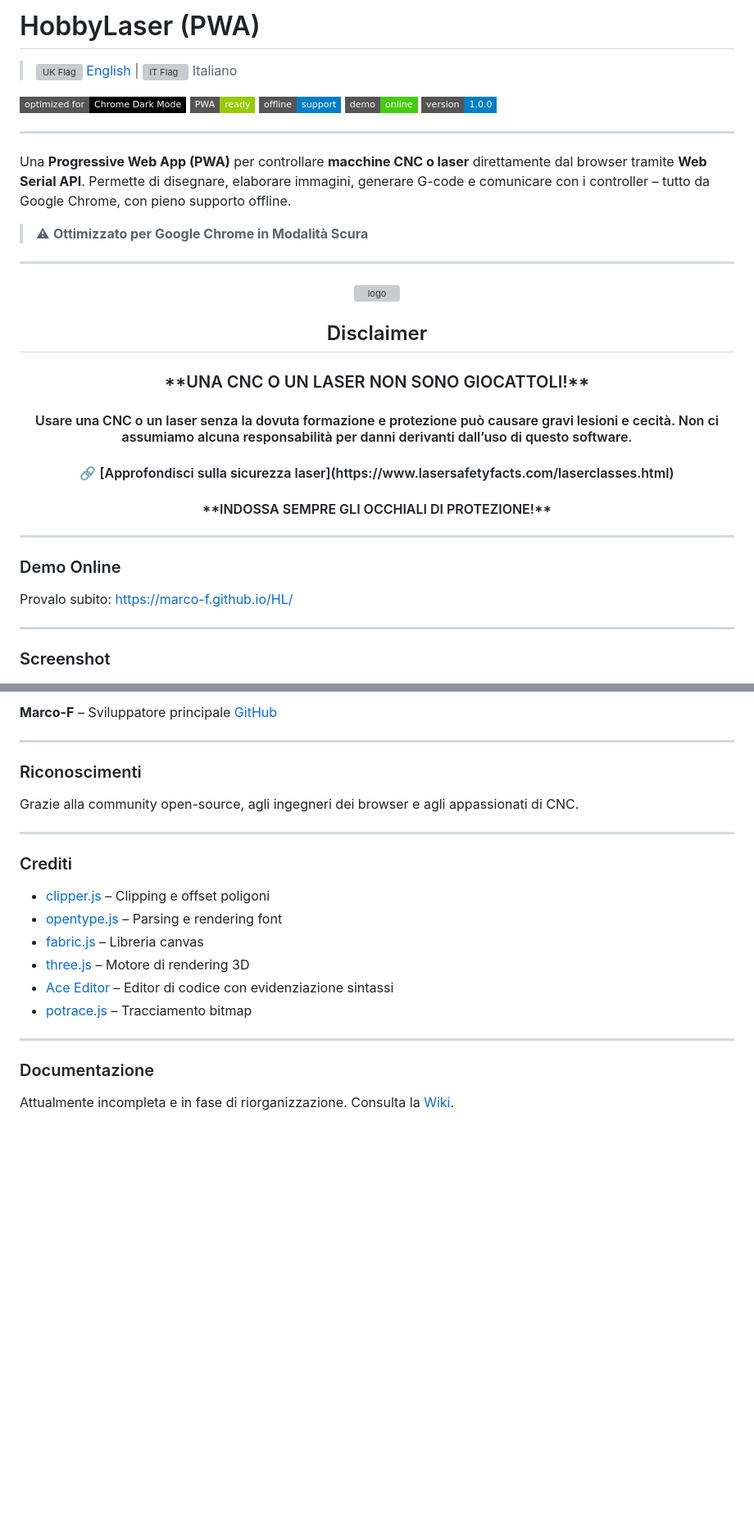
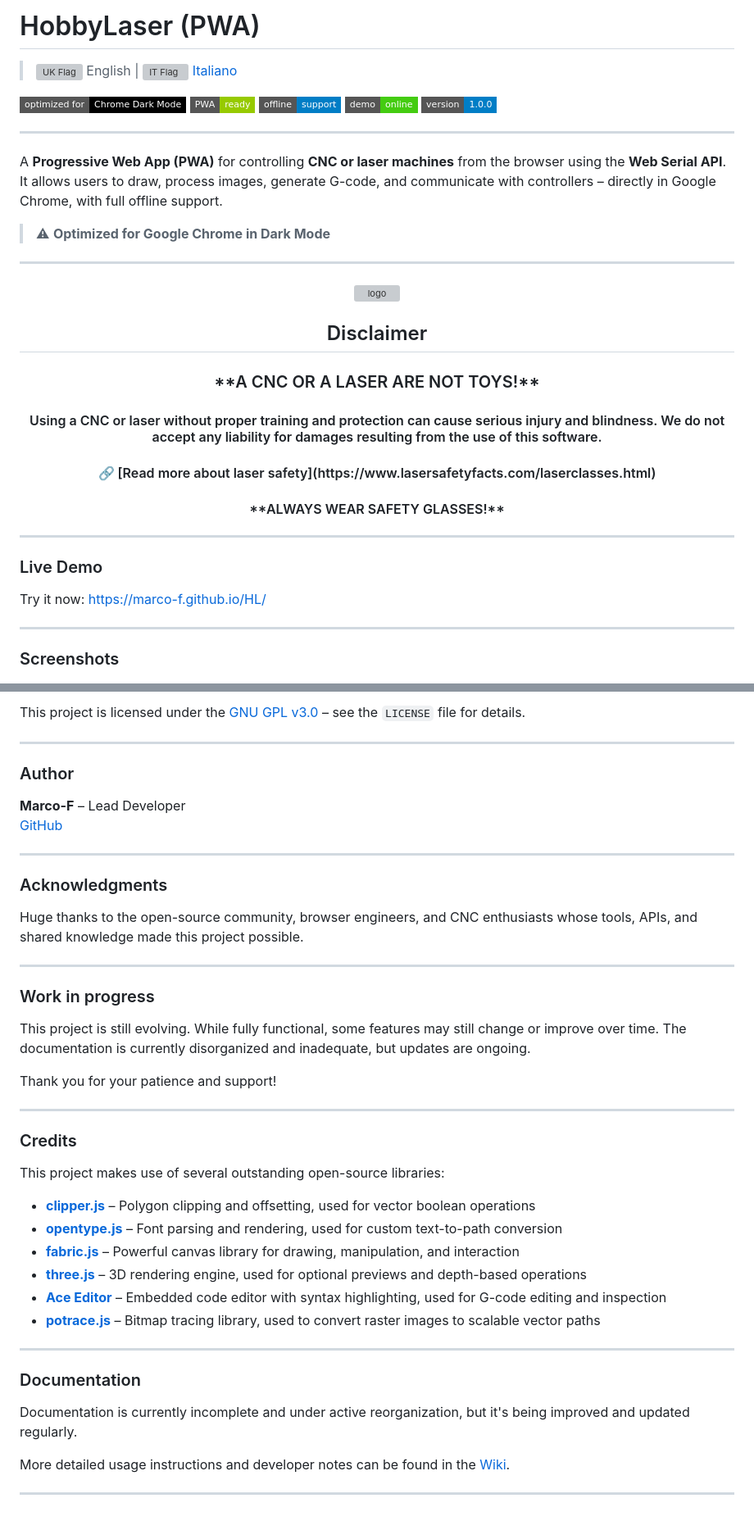
Before and after one commit to marco-f/HL, a Markdown page: README.md, 2 parts joined by grey strips. Shown at 82% size. Drawn GitHub-style; badges without logos; blank space fills up the shorter version; grey boxes are pictures that could not be loaded.

```diff
--- a/README.md
+++ b/README.md
@@ -1,19 +1,19 @@
-# HobbyLaser (PWA)
+#  HobbyLaser (PWA)
 
-> [![UK Flag](https://flagcdn.com/w20/gb.png) English](README.md) | ![IT Flag](https://flagcdn.com/w20/it.png) Italiano
+> ![UK Flag](https://flagcdn.com/w20/gb.png) English | [![IT Flag](https://flagcdn.com/w20/it.png) Italiano](README.it.md)
 
 
-![Ottimizzato per Chrome Dark Mode](https://img.shields.io/badge/optimized%20for-Chrome%20Dark%20Mode-black?logo=googlechrome\&logoColor=white\&style=flat-square)
-![PWA Ready](https://img.shields.io/badge/PWA-ready-green?logo=googlechrome\&logoColor=white\&style=flat-square)
-![Supporto Offline](https://img.shields.io/badge/offline-support-blue?style=flat-square)
-[![Demo Online](https://img.shields.io/badge/demo-online-brightgreen?style=flat-square\&logo=github)](https://marco-f.github.io/HobbyLASER/)
-![Versione](https://img.shields.io/badge/version-1.0.0-informational?style=flat-square)
+![Optimized for Chrome Dark Mode](https://img.shields.io/badge/optimized%20for-Chrome%20Dark%20Mode-black?logo=googlechrome&logoColor=white&style=flat-square)
+![PWA Ready](https://img.shields.io/badge/PWA-ready-green?logo=googlechrome&logoColor=white&style=flat-square)
+![Offline Support](https://img.shields.io/badge/offline-support-blue?style=flat-square)
+[![Live Demo](https://img.shields.io/badge/demo-online-brightgreen?style=flat-square&logo=github)](https://marco-f.github.io/HobbyLASER/)
+![Version](https://img.shields.io/badge/version-1.0.0-informational?style=flat-square)
 
 ---
 
-Una **Progressive Web App (PWA)** per controllare **macchine CNC o laser** direttamente dal browser tramite **Web Serial API**. Permette di disegnare, elaborare immagini, generare G-code e comunicare con i controller – tutto da Google Chrome, con pieno supporto offline.
+A **Progressive Web App (PWA)** for controlling **CNC or laser machines** from the browser using the **Web Serial API**. It allows users to draw, process images, generate G-code, and communicate with controllers – directly in Google Chrome, with full offline support.
 
-> ⚠ **Ottimizzato per Google Chrome in Modalità Scura**
+> ⚠ **Optimized for Google Chrome in Dark Mode**
 
 ---
 
@@ -22,20 +22,20 @@ Una **Progressive Web App (PWA)** per controllare **macchine CNC o laser** diret
 </p>
 
 <h2 align="center">Disclaimer</h2>
-<h3 align="center" color="red">**UNA CNC O UN LASER NON SONO GIOCATTOLI!** </h3>
-<h4 align="center"> Usare una CNC o un laser senza la dovuta formazione e protezione può causare gravi lesioni e cecità. Non ci assumiamo alcuna responsabilità per danni derivanti dall’uso di questo software.</h4>
-<h4 align="center"> 🔗 [Approfondisci sulla sicurezza laser](https://www.lasersafetyfacts.com/laserclasses.html) </h4>
-<h4 align="center"> **INDOSSA SEMPRE GLI OCCHIALI DI PROTEZIONE!** </h4>
+<h3 align="center" color="red">**A CNC OR A LASER ARE NOT TOYS!** </h3>
+<h4 align="center"> Using a CNC or laser without proper training and protection can cause serious injury and blindness. We do not accept any liability for damages resulting from the use of this software.</h4>
+<h4 align="center"> 🔗 [Read more about laser safety](https://www.lasersafetyfacts.com/laserclasses.html) </h4>
+<h4 align="center"> **ALWAYS WEAR SAFETY GLASSES!** </h4>
 
 ---
 
-### Demo Online
+###  Live Demo
 
-Provalo subito: [https://marco-f.github.io/HL/](https://marco-f.github.io/HL/)
+Try it now: [https://marco-f.github.io/HL/](https://marco-f.github.io/HL/)
 
 ---
 
-### Screenshot
+### Screenshots
 
 <p align="center">
   <img src="IMG/ss.png" alt="Screenshot 1" width="100%"/>
@@ -196,26 +197,49 @@ Questo progetto è rilasciato sotto licenza [GNU GPL v3.0](https://www.gnu.org/l
 
-**Marco-F** – Sviluppatore principale
+This project is licensed under the [GNU GPL v3.0](https://www.gnu.org/licenses/gpl-3.0.en.html) – see the `LICENSE` file for details.
+
+---
+
+###  Author
+
+**Marco-F** – Lead Developer
 [GitHub](https://github.com/marco-f)
 
 ---
 
-### Riconoscimenti
+###  Acknowledgments
 
-Grazie alla community open-source, agli ingegneri dei browser e agli appassionati di CNC.
+Huge thanks to the open-source community, browser engineers, and CNC enthusiasts whose tools, APIs, and shared knowledge made this project possible.
 
 ---
 
-### Crediti
+### Work in progress
 
-* [clipper.js](https://github.com/junmer/clipper-lib) – Clipping e offset poligoni
-* [opentype.js](https://github.com/opentypejs/opentype.js) – Parsing e rendering font
-* [fabric.js](http://fabricjs.com/) – Libreria canvas
-* [three.js](https://threejs.org/) – Motore di rendering 3D
-* [Ace Editor](https://ace.c9.io/) – Editor di codice con evidenziazione sintassi
-* [potrace.js](https://github.com/kilobtye/potrace) – Tracciamento bitmap
+This project is still evolving.
+While fully functional, some features may still change or improve over time.
+The documentation is currently disorganized and inadequate, but updates are ongoing.
+
+Thank you for your patience and support!
 
 ---
 
-### Documentazione
+### Credits
 
-Attualmente incompleta e in fase di riorganizzazione. Consulta la [Wiki](https://github.com/marco-f/HobbyLASER/wiki/).
+This project makes use of several outstanding open-source libraries:
+
+- [**clipper.js**](https://github.com/junmer/clipper-lib) – Polygon clipping and offsetting, used for vector boolean operations
+- [**opentype.js**](https://github.com/opentypejs/opentype.js) – Font parsing and rendering, used for custom text-to-path conversion
+- [**fabric.js**](http://fabricjs.com/) – Powerful canvas library for drawing, manipulation, and interaction
+- [**three.js**](https://threejs.org/) – 3D rendering engine, used for optional previews and depth-based operations
+- [**Ace Editor**](https://ace.c9.io/) – Embedded code editor with syntax highlighting, used for G-code editing and inspection
+- [**potrace.js**](https://github.com/kilobtye/potrace) – Bitmap tracing library, used to convert raster images to scalable vector paths
+
+---
+
+
+###  Documentation
+
+Documentation is currently incomplete and under active reorganization, but it's being improved and updated regularly.
+
+More detailed usage instructions and developer notes can be found in the [Wiki](https://github.com/marco-f/HobbyLASER/wiki/).
+
+---
```
Also changed, not shown: other parts of README.md (+90 -89 lines).
